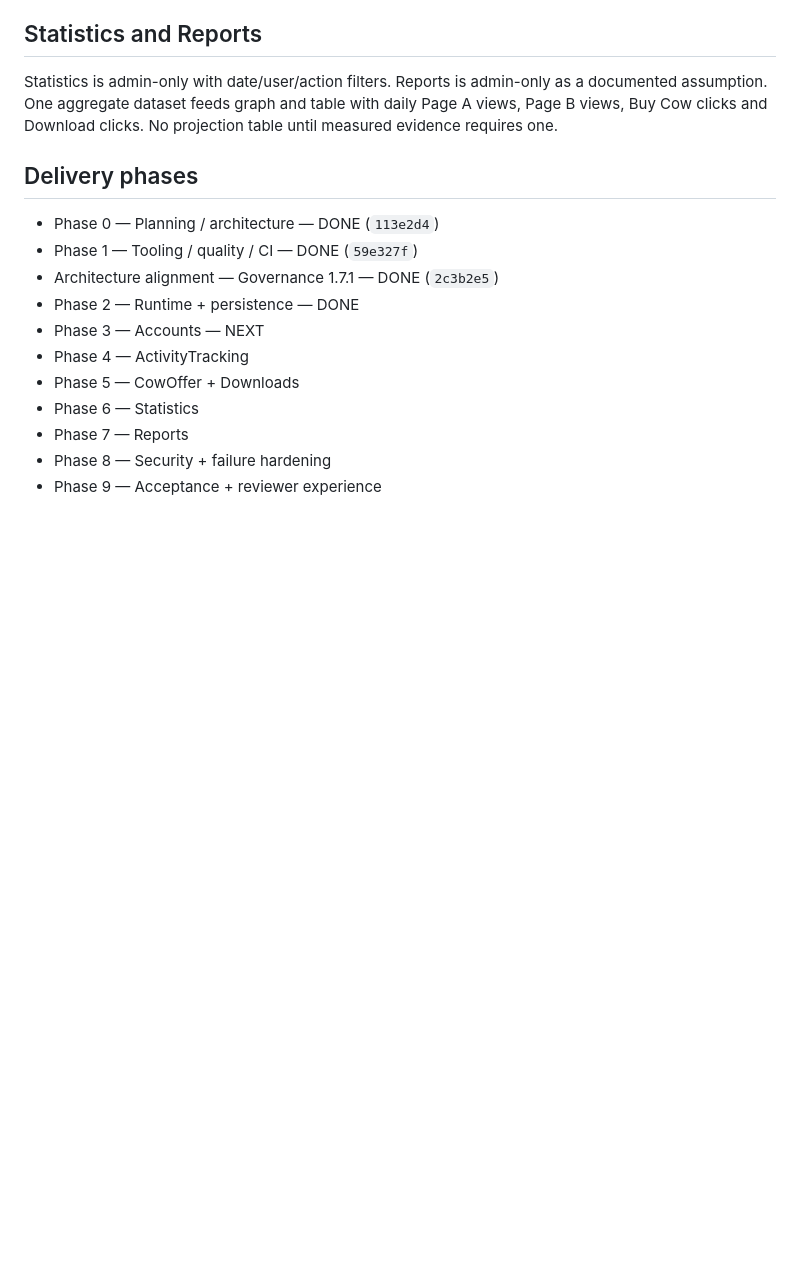
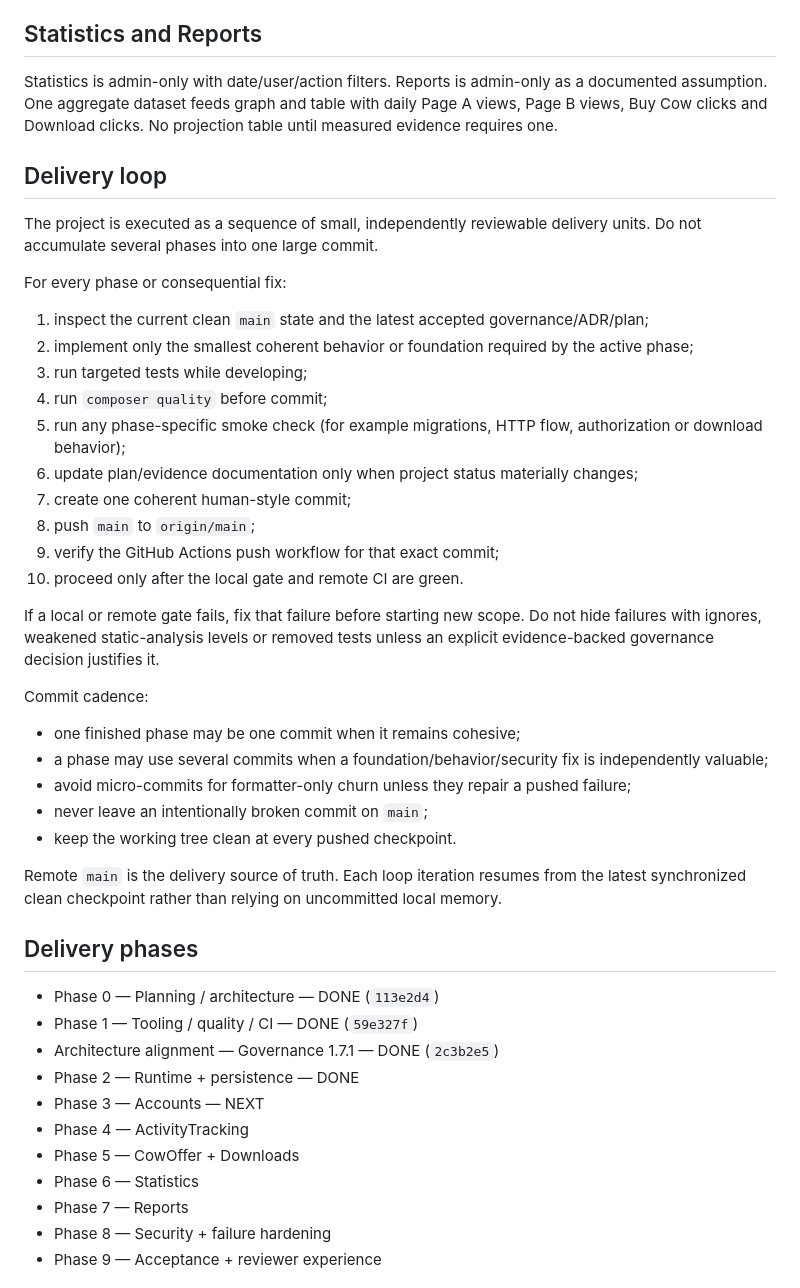
Before and after one commit to shomsy/fast-corporation-php-task, a Markdown page: IMPLEMENTATION-PLAN.md, the part around the change. GitHub-like rendering; blank space fills up the shorter version.

Commit message:
docs: define delivery loop

```diff
--- a/IMPLEMENTATION-PLAN.md
+++ b/IMPLEMENTATION-PLAN.md
@@ -83,6 +83,35 @@ Logout is security-sensitive: activity recording may fail, but session destructi
 
 Statistics is admin-only with date/user/action filters. Reports is admin-only as a documented assumption. One aggregate dataset feeds graph and table with daily Page A views, Page B views, Buy Cow clicks and Download clicks. No projection table until measured evidence requires one.
 
+## Delivery loop
+
+The project is executed as a sequence of small, independently reviewable delivery units. Do not accumulate several phases into one large commit.
+
+For every phase or consequential fix:
+
+1. inspect the current clean `main` state and the latest accepted governance/ADR/plan;
+2. implement only the smallest coherent behavior or foundation required by the active phase;
+3. run targeted tests while developing;
+4. run `composer quality` before commit;
+5. run any phase-specific smoke check (for example migrations, HTTP flow, authorization or download behavior);
+6. update plan/evidence documentation only when project status materially changes;
+7. create one coherent human-style commit;
+8. push `main` to `origin/main`;
+9. verify the GitHub Actions push workflow for that exact commit;
+10. proceed only after the local gate and remote CI are green.
+
+If a local or remote gate fails, fix that failure before starting new scope. Do not hide failures with ignores, weakened static-analysis levels or removed tests unless an explicit evidence-backed governance decision justifies it.
+
+Commit cadence:
+
+- one finished phase may be one commit when it remains cohesive;
+- a phase may use several commits when a foundation/behavior/security fix is independently valuable;
+- avoid micro-commits for formatter-only churn unless they repair a pushed failure;
+- never leave an intentionally broken commit on `main`;
+- keep the working tree clean at every pushed checkpoint.
+
+Remote `main` is the delivery source of truth. Each loop iteration resumes from the latest synchronized clean checkpoint rather than relying on uncommitted local memory.
+
 ## Delivery phases
 
 - Phase 0 — Planning / architecture — DONE (`113e2d4`)
```
